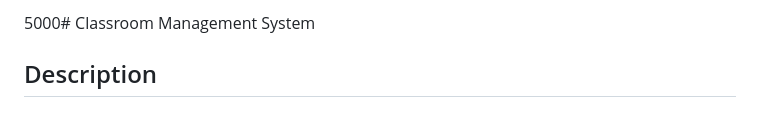
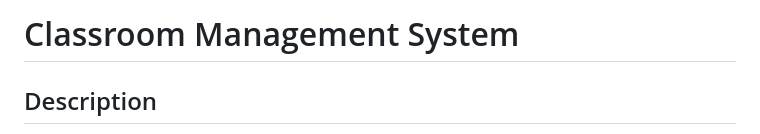
Before and after one commit to Hansraja/IntelliTeach--Smart-Classroom-Management-System, a Markdown page: readme.md, the part around the change. Drawn GitHub-style.

```diff
--- a/readme.md
+++ b/readme.md
@@ -1,4 +1,4 @@
-5000# Classroom Management System
+# Classroom Management System
 
 ## Description
  Developed a facial recognition-based automated attendance system for accurate student tracking, integrated with secure login features for both teachers and students. Implemented seamless communication channels between students and faculty, along with the ability to store assignments, documents, and exam results.
```
